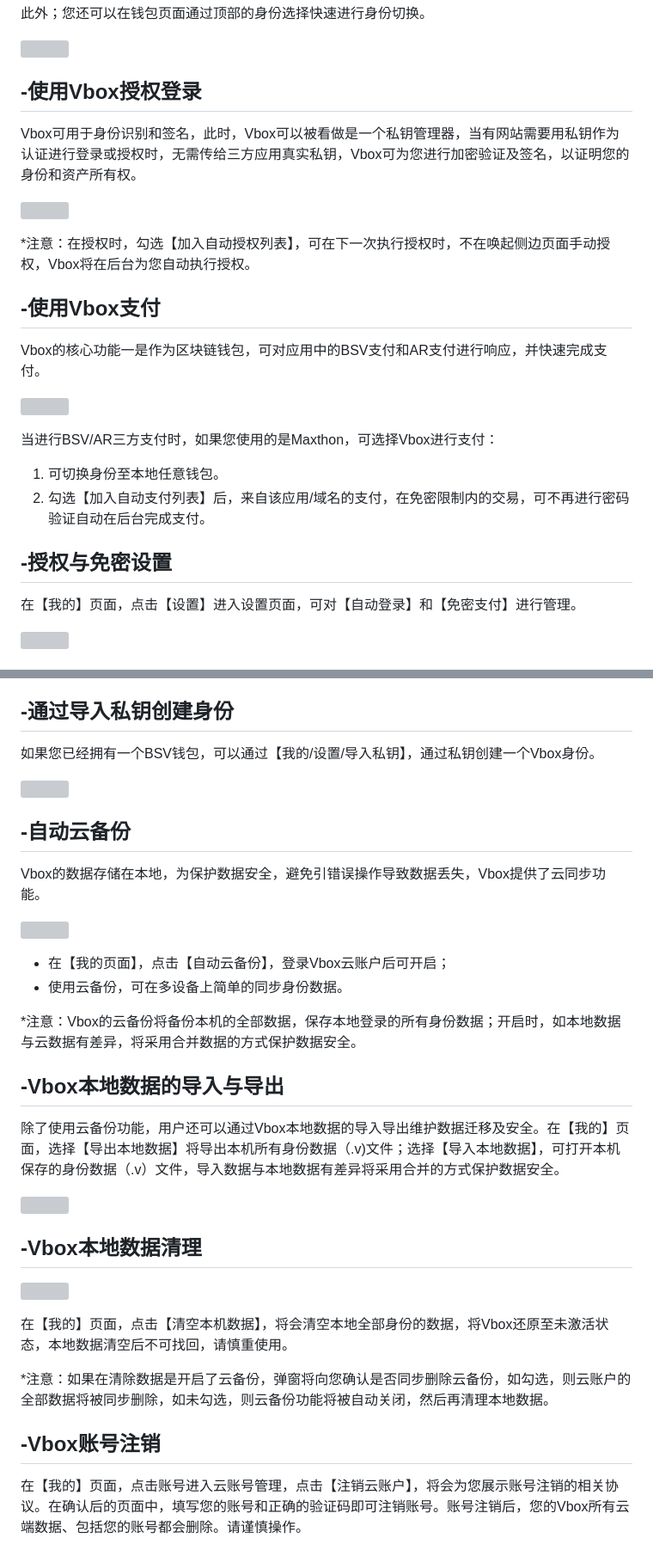
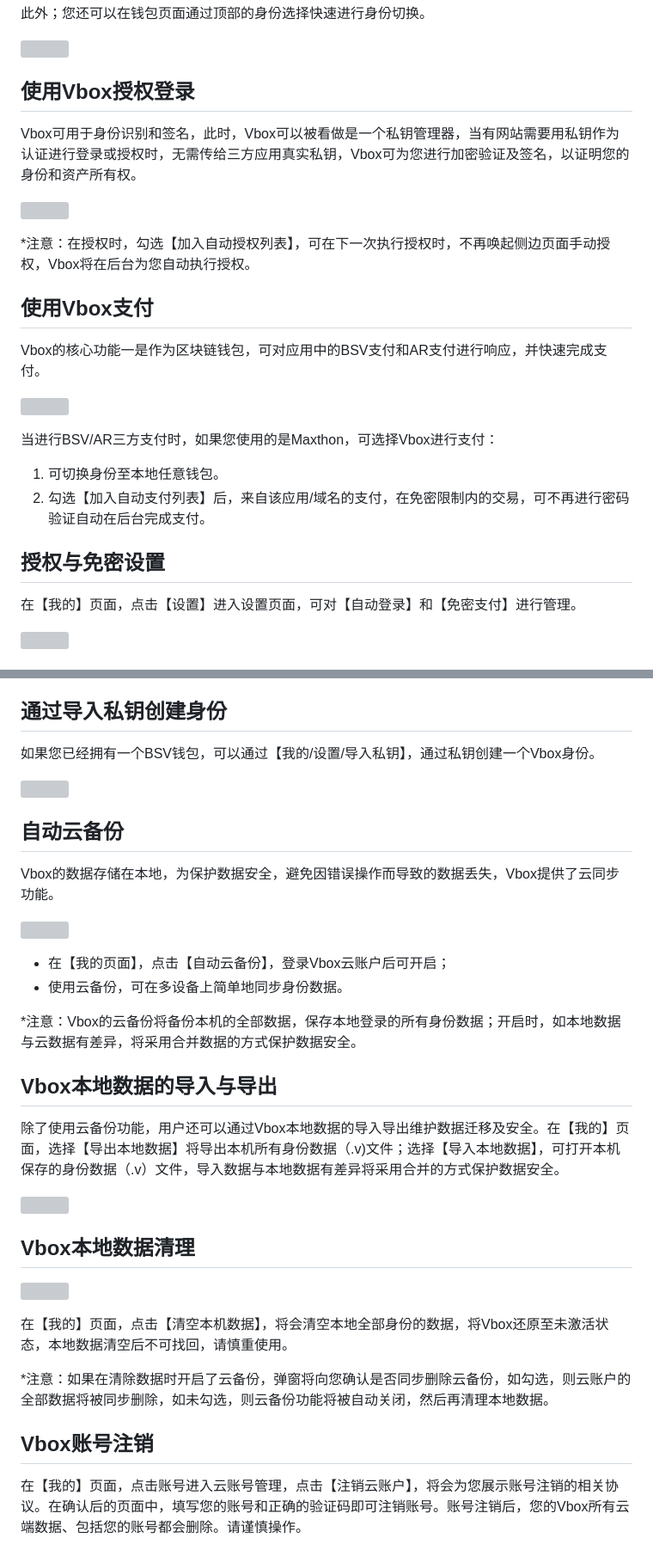
Before and after one commit to hecatechin1/mx6doc, a Markdown page: zh/11-vbox.md, 2 parts joined by grey strips. Shown: that part at 86% size. GitHub-like rendering; grey boxes are pictures that could not be loaded.

```diff
--- a/zh/11-vbox.md
+++ b/zh/11-vbox.md
@@ -133,17 +132,17 @@ Maxhotn允许用户注册多个Vbox身份，每个Vbox身份都对应单独的
 
 
 
-## -使用Vbox授权登录
+## 使用Vbox授权登录
 
 Vbox可用于身份识别和签名，此时，Vbox可以被看做是一个私钥管理器，当有网站需要用私钥作为认证进行登录或授权时，无需传给三方应用真实私钥，Vbox可为您进行加密验证及签名，以证明您的身份和资产所有权。
 
 ![](images/11-16.png "=85%,85%")
 
-<font color=#A30014>*注意：在授权时，勾选【加入自动授权列表】，可在下一次执行授权时，不在唤起侧边页面手动授权，Vbox将在后台为您自动执行授权。</font>
+<font color=#A30014>*注意：在授权时，勾选【加入自动授权列表】，可在下一次执行授权时，不再唤起侧边页面手动授权，Vbox将在后台为您自动执行授权。</font>
 
 
 
-## -使用Vbox支付
+## 使用Vbox支付
 
 Vbox的核心功能一是作为区块链钱包，可对应用中的BSV支付和AR支付进行响应，并快速完成支付。
 
@@ -156,7 +155,7 @@ Vbox的核心功能一是作为区块链钱包，可对应用中的BSV支付和A
 
 
 
-## -授权与免密设置
+## 授权与免密设置
 
 在【我的】页面，点击【设置】进入设置页面，可对【自动登录】和【免密支付】进行管理。
 
@@ -182,7 +181,7 @@ Vbox的核心功能一是作为区块链钱包，可对应用中的BSV支付和A
 
 
 
-## -通过导入私钥创建身份
+## 通过导入私钥创建身份
 
 如果您已经拥有一个BSV钱包，可以通过【我的/设置/导入私钥】，通过私钥创建一个Vbox身份。
 
@@ -190,20 +189,20 @@ Vbox的核心功能一是作为区块链钱包，可对应用中的BSV支付和A
 
 
 
-## -自动云备份
+## 自动云备份
 
-Vbox的数据存储在本地，为保护数据安全，避免引错误操作导致数据丢失，Vbox提供了云同步功能。
+Vbox的数据存储在本地，为保护数据安全，避免因错误操作而导致的数据丢失，Vbox提供了云同步功能。
 
 ![](images/11-22.png "=85%,85%")
 
--  在【我的页面】，点击【自动云备份】，登录Vbox云账户后可开启；
-- 使用云备份，可在多设备上简单的同步身份数据。
+- 在【我的页面】，点击【自动云备份】，登录Vbox云账户后可开启；
+- 使用云备份，可在多设备上简单地同步身份数据。
 
 <font color=#A30014>*注意：Vbox的云备份将备份本机的全部数据，保存本地登录的所有身份数据；开启时，如本地数据与云数据有差异，将采用合并数据的方式保护数据安全。</font>
 
 
 
-## -Vbox本地数据的导入与导出
+## Vbox本地数据的导入与导出
 
 除了使用云备份功能，用户还可以通过Vbox本地数据的导入导出维护数据迁移及安全。在【我的】页面，选择【导出本地数据】将导出本机所有身份数据（.v)文件；选择【导入本地数据】，可打开本机保存的身份数据（.v）文件，导入数据与本地数据有差异将采用合并的方式保护数据安全。
 
@@ -211,14 +210,14 @@ Vbox的数据存储在本地，为保护数据安全，避免引错误操作导
 
 
 
-## -Vbox本地数据清理
+## Vbox本地数据清理
 
 ![](images/11-24.png "=85%,85%")
 
 在【我的】页面，点击【清空本机数据】，将会清空本地全部身份的数据，将Vbox还原至未激活状态，本地数据清空后不可找回，请慎重使用。
 
-<font color=#A30014>*注意：如果在清除数据是开启了云备份，弹窗将向您确认是否同步删除云备份，如勾选，则云账户的全部数据将被同步删除，如未勾选，则云备份功能将被自动关闭，然后再清理本地数据。</font>
+<font color=#A30014>*注意：如果在清除数据时开启了云备份，弹窗将向您确认是否同步删除云备份，如勾选，则云账户的全部数据将被同步删除，如未勾选，则云备份功能将被自动关闭，然后再清理本地数据。</font>
 
 
-## -Vbox账号注销
+## Vbox账号注销
 在【我的】页面，点击账号进入云账号管理，点击【注销云账户】，将会为您展示账号注销的相关协议。在确认后的页面中，填写您的账号和正确的验证码即可注销账号。账号注销后，您的Vbox所有云端数据、包括您的账号都会删除。请谨慎操作。
```
Also changed, not shown: other parts of zh/11-vbox.md (+14 -15 lines).
